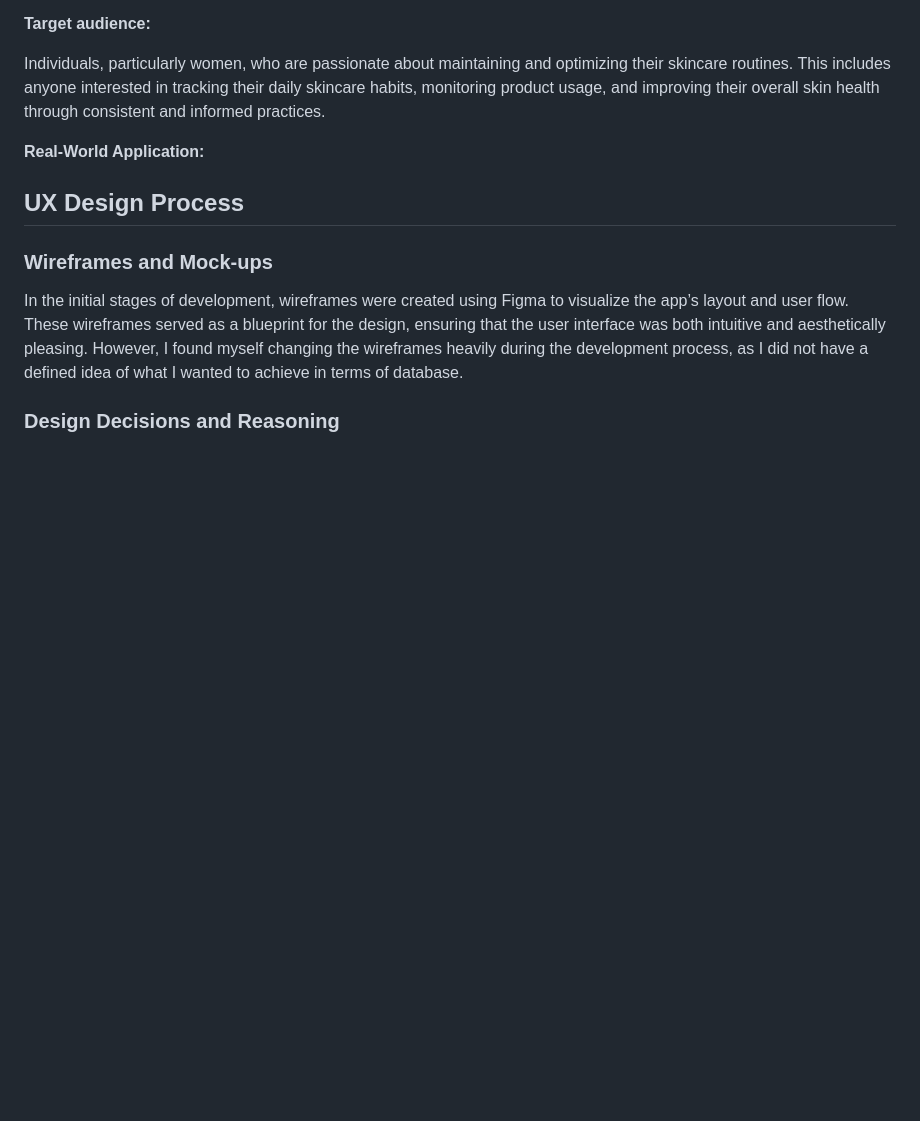
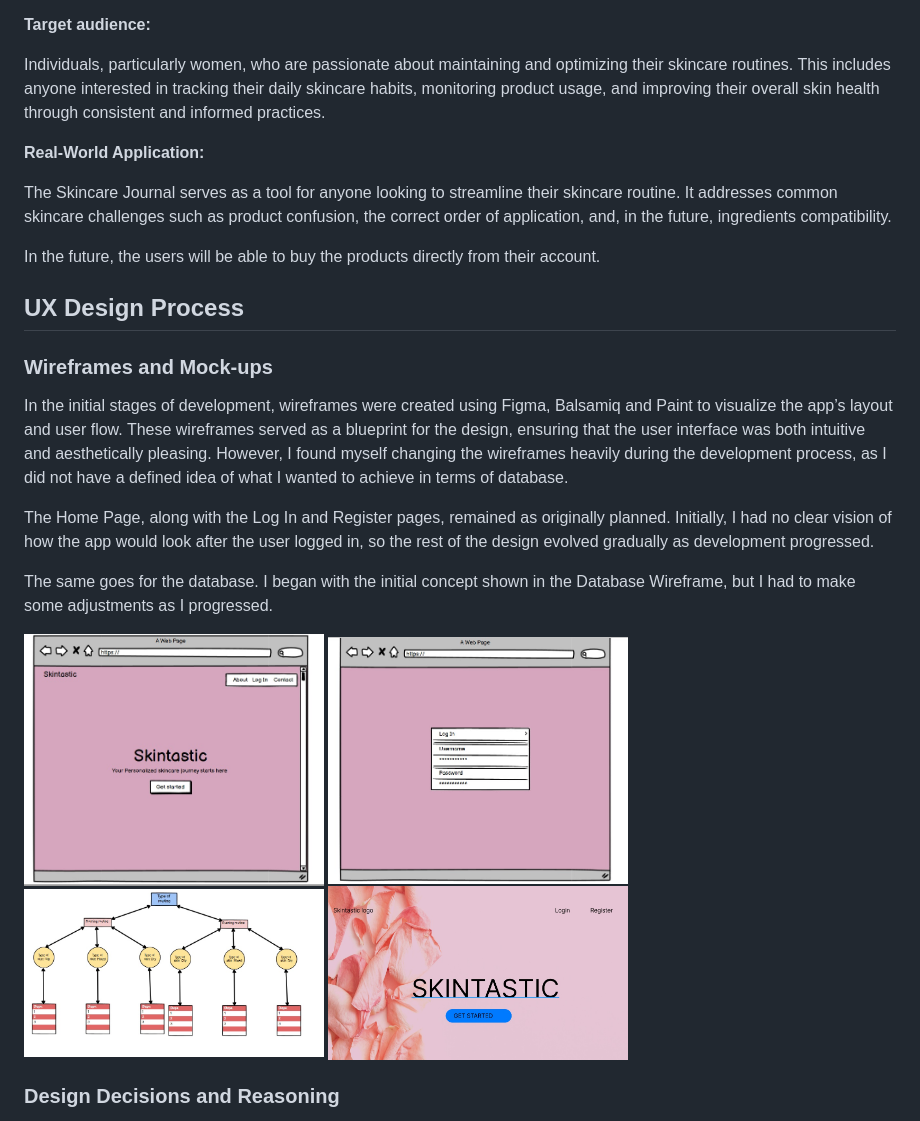
Before and after one commit to adinabo/skincare_journal, a Markdown page: README.md, the part around the change. Rendered like a GitHub page; pictures changed too: static/images/wireframe1.jpg (added), static/images/wireframe3.jpg (added), static/images/wireframe4.jpg (added); blank space fills up the shorter version.

Commit message:
added wireframes

```diff
--- a/README.md
+++ b/README.md
@@ -61,11 +61,25 @@ Individuals, particularly women, who are passionate about maintaining and optimi
 
 **Real-World Application:**
 
+The Skincare Journal serves as a tool for anyone looking to streamline their skincare routine. It addresses common skincare challenges such as product confusion, the correct order of application, and, in the future, ingredients compatibility.
+
+In the future, the users will be able to buy the products directly from their account.
+
 ## UX Design Process
 
 ### Wireframes and Mock-ups
-In the initial stages of development, wireframes were created using Figma to visualize the app’s layout and user flow. These wireframes served as a blueprint for the design, ensuring that the user interface was both intuitive and aesthetically pleasing.
+In the initial stages of development, wireframes were created using Figma, Balsamiq and Paint to visualize the app’s layout and user flow. These wireframes served as a blueprint for the design, ensuring that the user interface was both intuitive and aesthetically pleasing.
 However, I found myself changing the wireframes heavily during the development process, as I did not have a defined idea of what I wanted to achieve in terms of database.
+
+The Home Page, along with the Log In and Register pages, remained as originally planned. Initially, I had no clear vision of how the app would look after the user logged in, so the rest of the design evolved gradually as development progressed.
+
+The same goes for the database. I began with the initial concept shown in the Database Wireframe, but I had to make some adjustments as I progressed.
+
+<img src="static/images/wireframe3.jpg" alt="Home Page Wireframe" width="300">
+<img src="static/images/wireframes2.jpg" alt="Log In Wireframe" width="300">
+<img src="static/images/wireframe4.jpg" alt="Database wireframe" width="300">
+<img src="static/images/wireframe1.jpg" alt="Home Page Wireframe" width="300">
+
 
 ### Design Decisions and Reasoning
 
```
